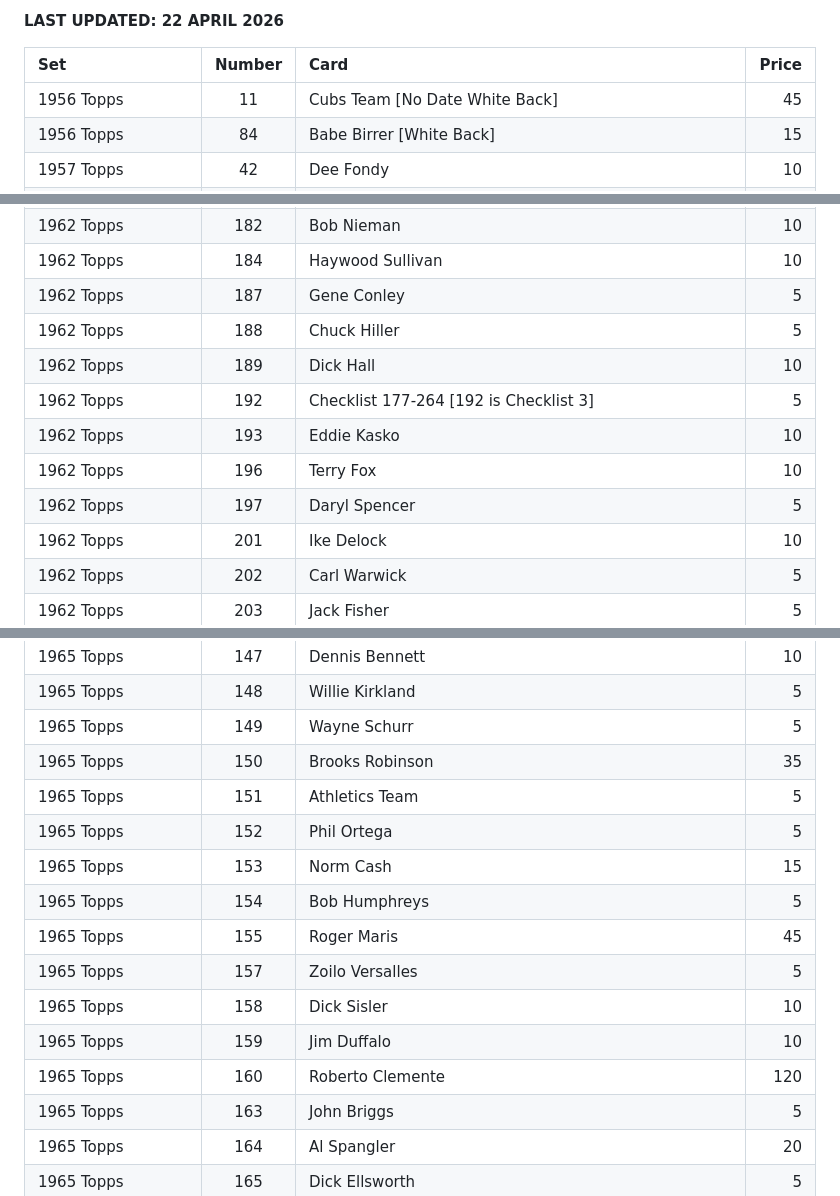
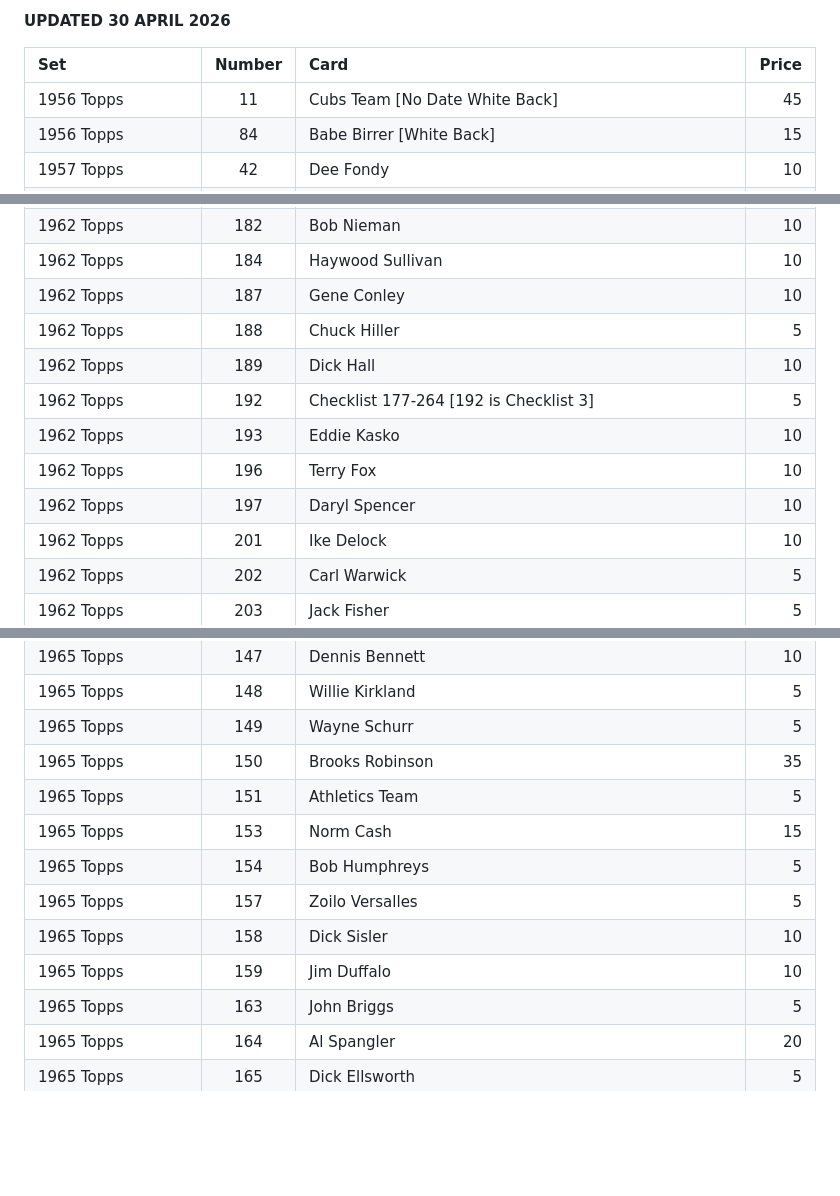
Before and after one commit to zpneal/vintage_baseball_cards, a Markdown page: contents/inventory.md, 3 parts joined by grey strips. Rendered like a GitHub page; blank space fills up the shorter version.

```diff
--- a/contents/inventory.md
+++ b/contents/inventory.md
@@ -1,4 +1,4 @@
-**LAST UPDATED: 22 APRIL 2026**
+**UPDATED 30 APRIL 2026**
 
 |Set                     | Number|Card                                                                      | Price|
 |:-----------------------|:------:|:-------------------------------------------------------------------------|-----:|
@@ -699,13 +699,13 @@
 |1962 Topps              |    181|Paul Brown                                                                |    10|
 |1962 Topps              |    182|Bob Nieman                                                                |    10|
 |1962 Topps              |    184|Haywood Sullivan                                                          |    10|
-|1962 Topps              |    187|Gene Conley                                                               |     5|
+|1962 Topps              |    187|Gene Conley                                                               |    10|
 |1962 Topps              |    188|Chuck Hiller                                                              |     5|
 |1962 Topps              |    189|Dick Hall                                                                 |    10|
 |1962 Topps              |    192|Checklist 177-264 [192 is Checklist 3]                                    |     5|
 |1962 Topps              |    193|Eddie Kasko                                                               |    10|
 |1962 Topps              |    196|Terry Fox                                                                 |    10|
-|1962 Topps              |    197|Daryl Spencer                                                             |     5|
+|1962 Topps              |    197|Daryl Spencer                                                             |    10|
 |1962 Topps              |    201|Ike Delock                                                                |    10|
 |1962 Topps              |    202|Carl Warwick                                                              |     5|
 |1962 Topps              |    203|Jack Fisher                                                               |     5|
@@ -1259,14 +1256,11 @@
 |1965 Topps              |    149|Wayne Schurr                                                              |     5|
 |1965 Topps              |    150|Brooks Robinson                                                           |    35|
 |1965 Topps              |    151|Athletics Team                                                            |     5|
-|1965 Topps              |    152|Phil Ortega                                                               |     5|
 |1965 Topps              |    153|Norm Cash                                                                 |    15|
 |1965 Topps              |    154|Bob Humphreys                                                             |     5|
-|1965 Topps              |    155|Roger Maris                                                               |    45|
 |1965 Topps              |    157|Zoilo Versalles                                                           |     5|
 |1965 Topps              |    158|Dick Sisler                                                               |    10|
 |1965 Topps              |    159|Jim Duffalo                                                               |    10|
-|1965 Topps              |    160|Roberto Clemente                                                          |   120|
 |1965 Topps              |    163|John Briggs                                                               |     5|
 |1965 Topps              |    164|Al Spangler                                                               |    20|
 |1965 Topps              |    165|Dick Ellsworth                                                            |     5|
```
Also changed, not shown: other parts of contents/inventory.md (+11 -22 lines).
